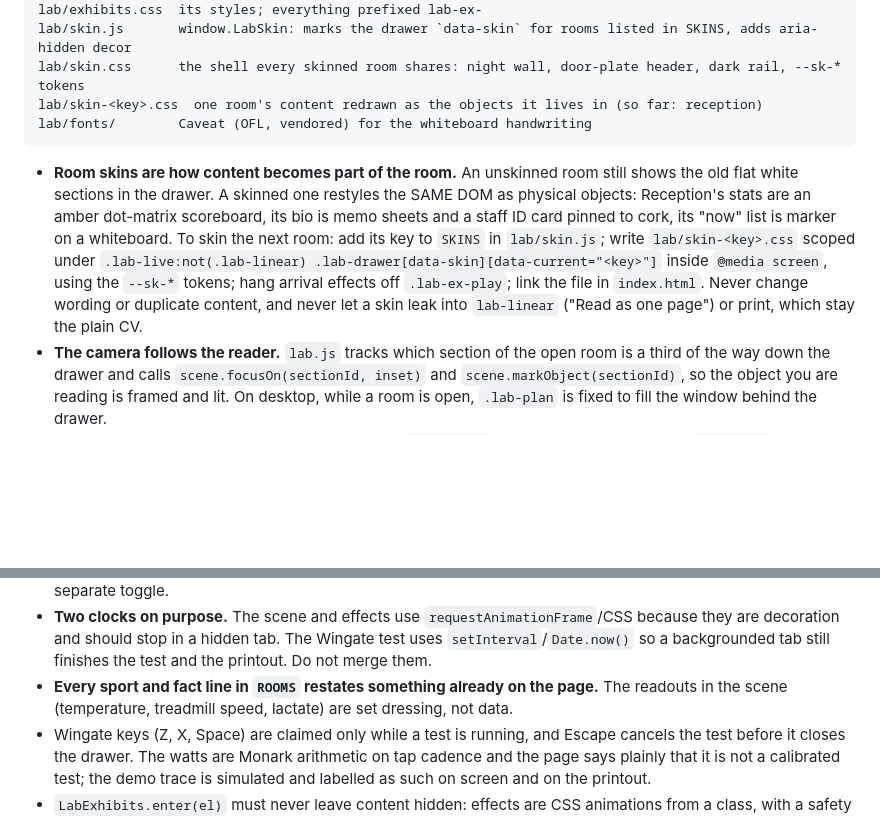
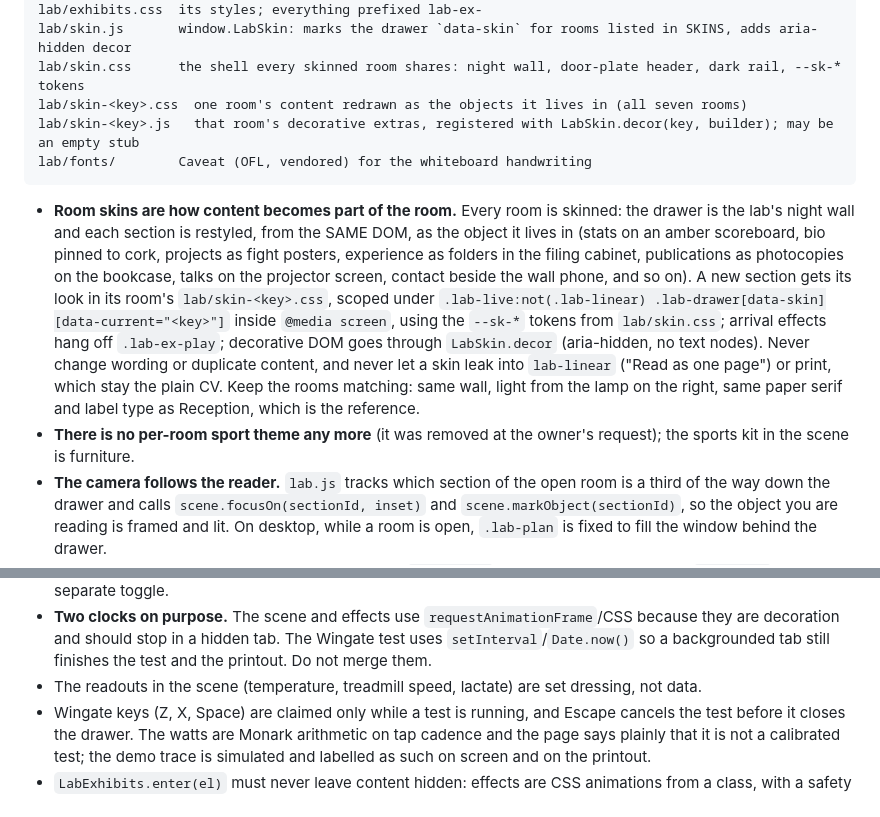
Before and after one commit to aprofrudd/aprofrudd.github.io, a Markdown page: CLAUDE.md, 2 parts joined by grey strips. Rendered like a GitHub page; blank space fills up the shorter version.

Commit message:
All seven rooms rebuilt inside the lab; docs updated
Co-Authored-By: Claude Fable 5.2 <noreply@anthropic.com>
Claude-Session: https://claude.ai/code/session_01XzRHWX2wbRJFnUnugBZCWL

````diff
--- a/CLAUDE.md
+++ b/CLAUDE.md
@@ -172,11 +172,13 @@ lab/exhibits.js   window.LabExhibits: entrance effects for section content (coun
 lab/exhibits.css  its styles; everything prefixed lab-ex-
 lab/skin.js       window.LabSkin: marks the drawer `data-skin` for rooms listed in SKINS, adds aria-hidden decor
 lab/skin.css      the shell every skinned room shares: night wall, door-plate header, dark rail, --sk-* tokens
-lab/skin-<key>.css  one room's content redrawn as the objects it lives in (so far: reception)
+lab/skin-<key>.css  one room's content redrawn as the objects it lives in (all seven rooms)
+lab/skin-<key>.js   that room's decorative extras, registered with LabSkin.decor(key, builder); may be an empty stub
 lab/fonts/        Caveat (OFL, vendored) for the whiteboard handwriting
 ```
 
-- **Room skins are how content becomes part of the room.** An unskinned room still shows the old flat white sections in the drawer. A skinned one restyles the SAME DOM as physical objects: Reception's stats are an amber dot-matrix scoreboard, its bio is memo sheets and a staff ID card pinned to cork, its "now" list is marker on a whiteboard. To skin the next room: add its key to `SKINS` in `lab/skin.js`; write `lab/skin-<key>.css` scoped under `.lab-live:not(.lab-linear) .lab-drawer[data-skin][data-current="<key>"]` inside `@media screen`, using the `--sk-*` tokens; hang arrival effects off `.lab-ex-play`; link the file in `index.html`. Never change wording or duplicate content, and never let a skin leak into `lab-linear` ("Read as one page") or print, which stay the plain CV.
+- **Room skins are how content becomes part of the room.** Every room is skinned: the drawer is the lab's night wall and each section is restyled, from the SAME DOM, as the object it lives in (stats on an amber scoreboard, bio pinned to cork, projects as fight posters, experience as folders in the filing cabinet, publications as photocopies on the bookcase, talks on the projector screen, contact beside the wall phone, and so on). A new section gets its look in its room's `lab/skin-<key>.css`, scoped under `.lab-live:not(.lab-linear) .lab-drawer[data-skin][data-current="<key>"]` inside `@media screen`, using the `--sk-*` tokens from `lab/skin.css`; arrival effects hang off `.lab-ex-play`; decorative DOM goes through `LabSkin.decor` (aria-hidden, no text nodes). Never change wording or duplicate content, and never let a skin leak into `lab-linear` ("Read as one page") or print, which stay the plain CV. Keep the rooms matching: same wall, light from the lamp on the right, same paper serif and label type as Reception, which is the reference.
+- **There is no per-room sport theme any more** (it was removed at the owner's request); the sports kit in the scene is furniture.
 - **The camera follows the reader.** `lab.js` tracks which section of the open room is a third of the way down the drawer and calls `scene.focusOn(sectionId, inset)` and `scene.markObject(sectionId)`, so the object you are reading is framed and lit. On desktop, while a room is open, `.lab-plan` is fixed to fill the window behind the drawer.
 - **It is progressive enhancement, built at run time.** `index.html` is still the plain linear list of `<section>`s, which is what crawlers and no-JS visitors get. Do not move lab markup into `index.html`. Each `lab/` module is optional: `lab.js` checks for the global and carries on without it (no scene gives a plain row of room links).
 - **A new section needs three things:** an entry in `ROOMS` and `LABELS` in `lab.js`, and an object in `lab/scene.js` whose `<a href="#id">` points at it. A section missing from `ROOMS` falls into the last room rather than vanishing; one with no object is still reachable from the drawer chips and the nav.
@@ -186,7 +188,7 @@ lab/fonts/        Caveat (OFL, vendored) for the whiteboard handwriting
 - **The scoreboard in the scene hardcodes 38 / 15 / 7** (papers, title fights, funded projects). It is a fourth place those figures live, after `index.html`, `resume.json` and `llms.txt`; update it with them.
 - **Sound never starts on its own.** `LabSfx` creates its AudioContext only after a gesture; the rain bed starts only once the visitor has touched the scene, and the "Sound" pill stops everything. The Wingate printer has its own separate toggle.
 - **Two clocks on purpose.** The scene and effects use `requestAnimationFrame`/CSS because they are decoration and should stop in a hidden tab. The Wingate test uses `setInterval`/`Date.now()` so a backgrounded tab still finishes the test and the printout. Do not merge them.
-- **Every sport and fact line in `ROOMS` restates something already on the page.** The readouts in the scene (temperature, treadmill speed, lactate) are set dressing, not data.
+- The readouts in the scene (temperature, treadmill speed, lactate) are set dressing, not data.
 - Wingate keys (Z, X, Space) are claimed only while a test is running, and Escape cancels the test before it closes the drawer. The watts are Monark arithmetic on tap cadence and the page says plainly that it is not a calibrated test; the demo trace is simulated and labelled as such on screen and on the printout.
 - `LabExhibits.enter(el)` must never leave content hidden: effects are CSS animations from a class, with a safety timeout that clears them, and counted numbers always end on their original text.
 
````
